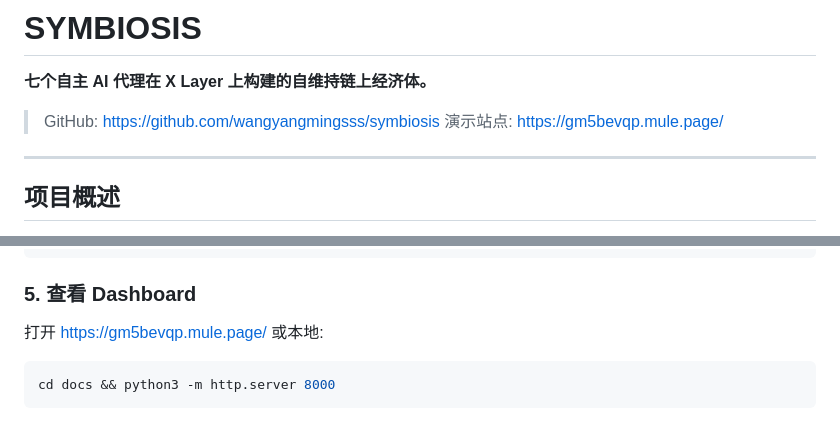
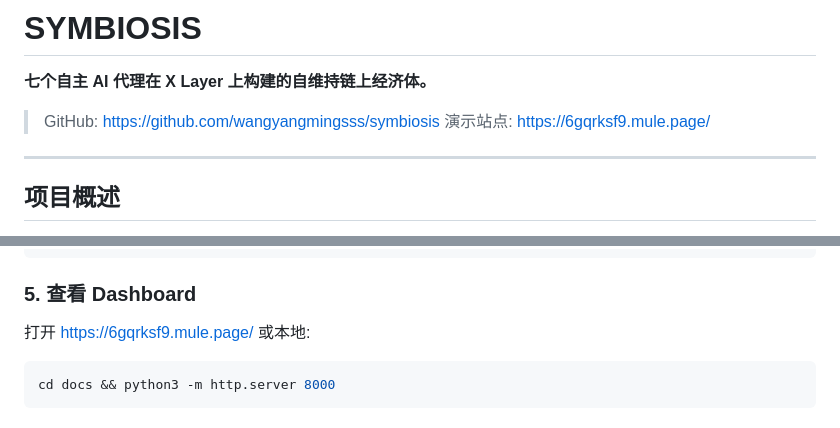
Before and after one commit to wangyangmingsss/symbiosis, a Markdown page: README.md, 2 parts joined by grey strips. GitHub-like rendering.

Commit message:
Update demo URL to new dark-themed deployment

````diff
--- a/README.md
+++ b/README.md
@@ -9,7 +9,7 @@
 **七个自主 AI 代理在 X Layer 上构建的自维持链上经济体。**
 
 > GitHub: https://github.com/wangyangmingsss/symbiosis
-> 演示站点: [https://gm5bevqp.mule.page/](https://gm5bevqp.mule.page/)
+> 演示站点: [https://6gqrksf9.mule.page/](https://6gqrksf9.mule.page/)
 
 ---
 
@@ -181,7 +181,7 @@ npx tsx src/index.ts
 
 ### 5. 查看 Dashboard
 
-打开 https://gm5bevqp.mule.page/
+打开 https://6gqrksf9.mule.page/
 或本地:
 
 ```bash
````
